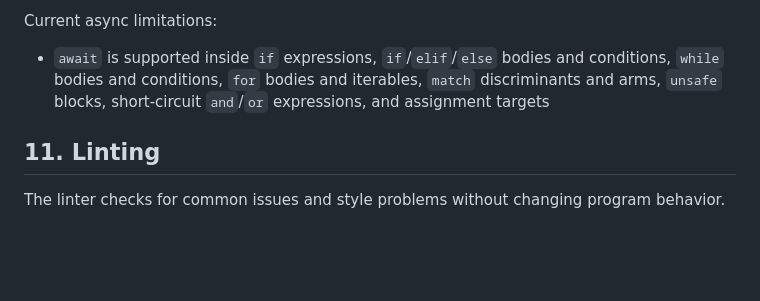
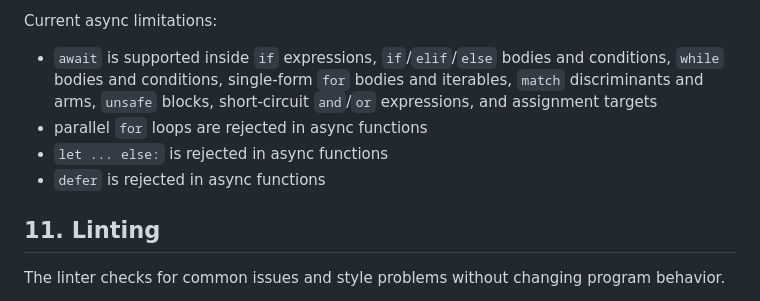
Before and after one commit to teefan/mt-lang, a Markdown page: docs/language-manual.md, the part around one of its changes. Drawn GitHub-style; blank space fills up the shorter version.

```diff
--- a/docs/language-manual.md
+++ b/docs/language-manual.md
@@ -599,7 +643,10 @@ Rules:
 
 Current async limitations:
 
-- `await` is supported inside `if` expressions, `if`/`elif`/`else` bodies and conditions, `while` bodies and conditions, `for` bodies and iterables, `match` discriminants and arms, `unsafe` blocks, short-circuit `and`/`or` expressions, and assignment targets
+- `await` is supported inside `if` expressions, `if`/`elif`/`else` bodies and conditions, `while` bodies and conditions, single-form `for` bodies and iterables, `match` discriminants and arms, `unsafe` blocks, short-circuit `and`/`or` expressions, and assignment targets
+- parallel `for` loops are rejected in async functions
+- `let ... else:` is rejected in async functions
+- `defer` is rejected in async functions
 
 ## 11. Linting
 
```
Also changed, not shown: other parts of docs/language-manual.md (+45 -1 lines), docs/language-design.md (+44 -1 lines).
